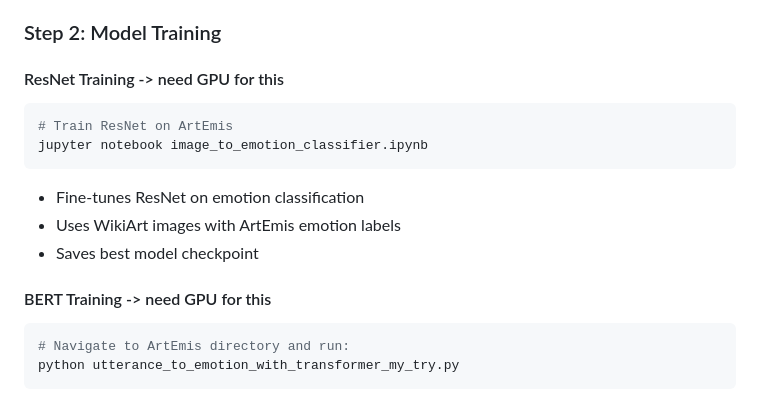
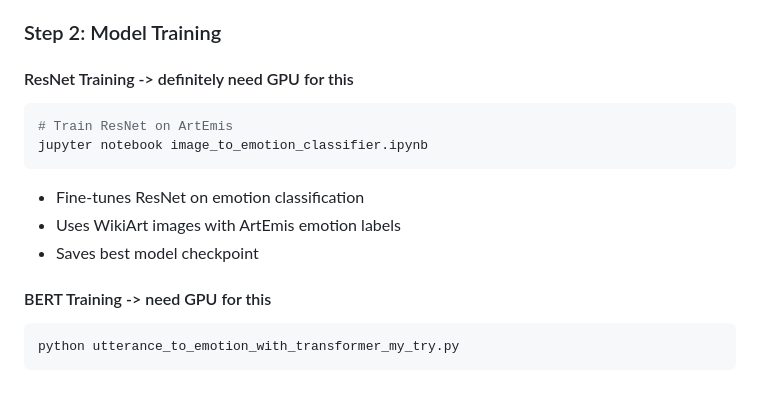
Before and after one commit to FrisoHarlaar/MSc-Data-Science-Thesis, a Markdown page: README.md, the part around the change. Rendered like a GitHub page.

Commit message:
Small change on README

````diff
--- a/README.md
+++ b/README.md
@@ -113,7 +113,7 @@ jupyter notebook "Exploratory Data Analysis.ipynb"
 
 ### Step 2: Model Training
 
-#### ResNet Training -> need GPU for this
+#### ResNet Training -> definitely need GPU for this
 ```bash
 # Train ResNet on ArtEmis
 jupyter notebook image_to_emotion_classifier.ipynb
@@ -124,7 +124,6 @@ jupyter notebook image_to_emotion_classifier.ipynb
 
 #### BERT Training -> need GPU for this
 ```bash
-# Navigate to ArtEmis directory and run:
 python utterance_to_emotion_with_transformer_my_try.py
 ```
 - Fine-tunes BERT on emotion classification
````
